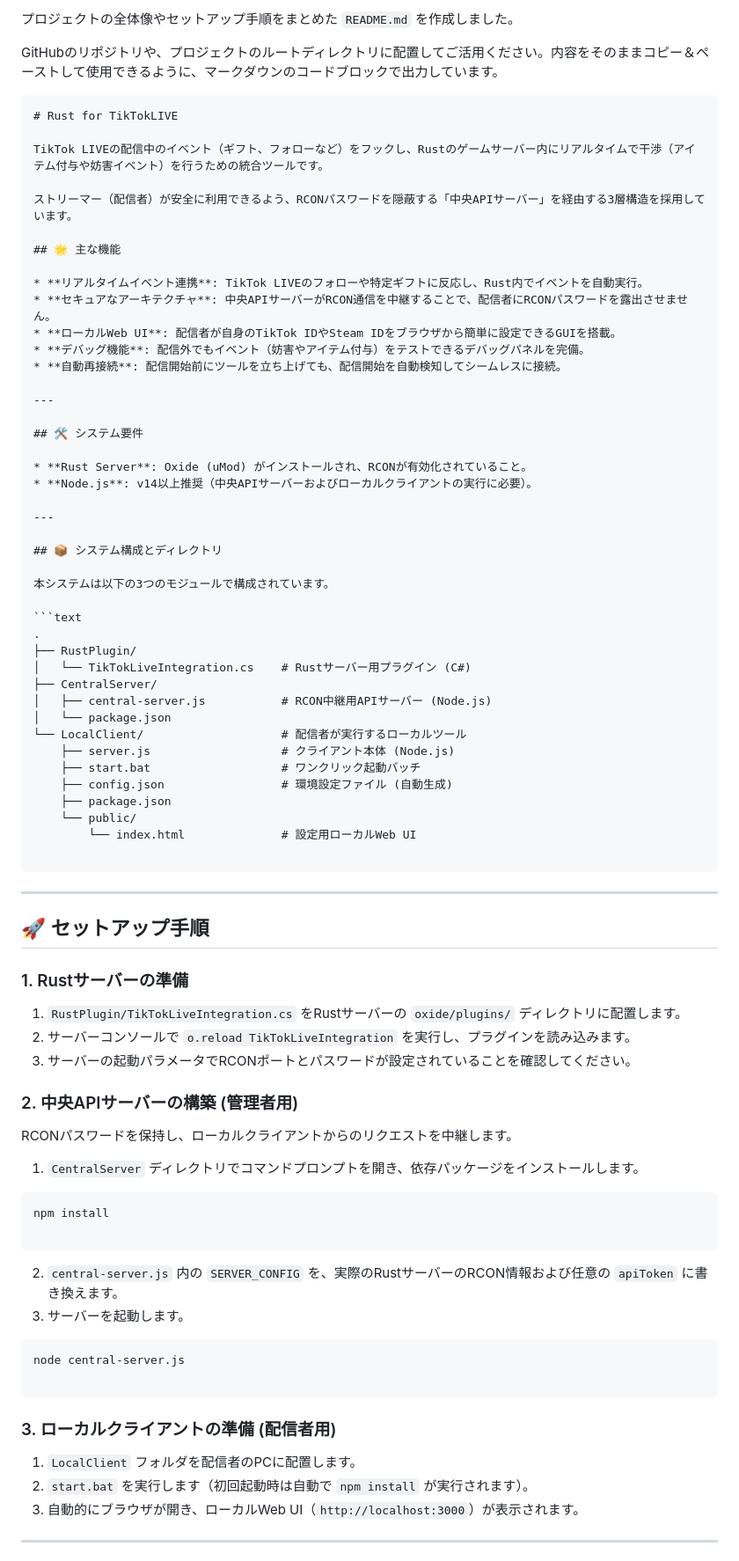
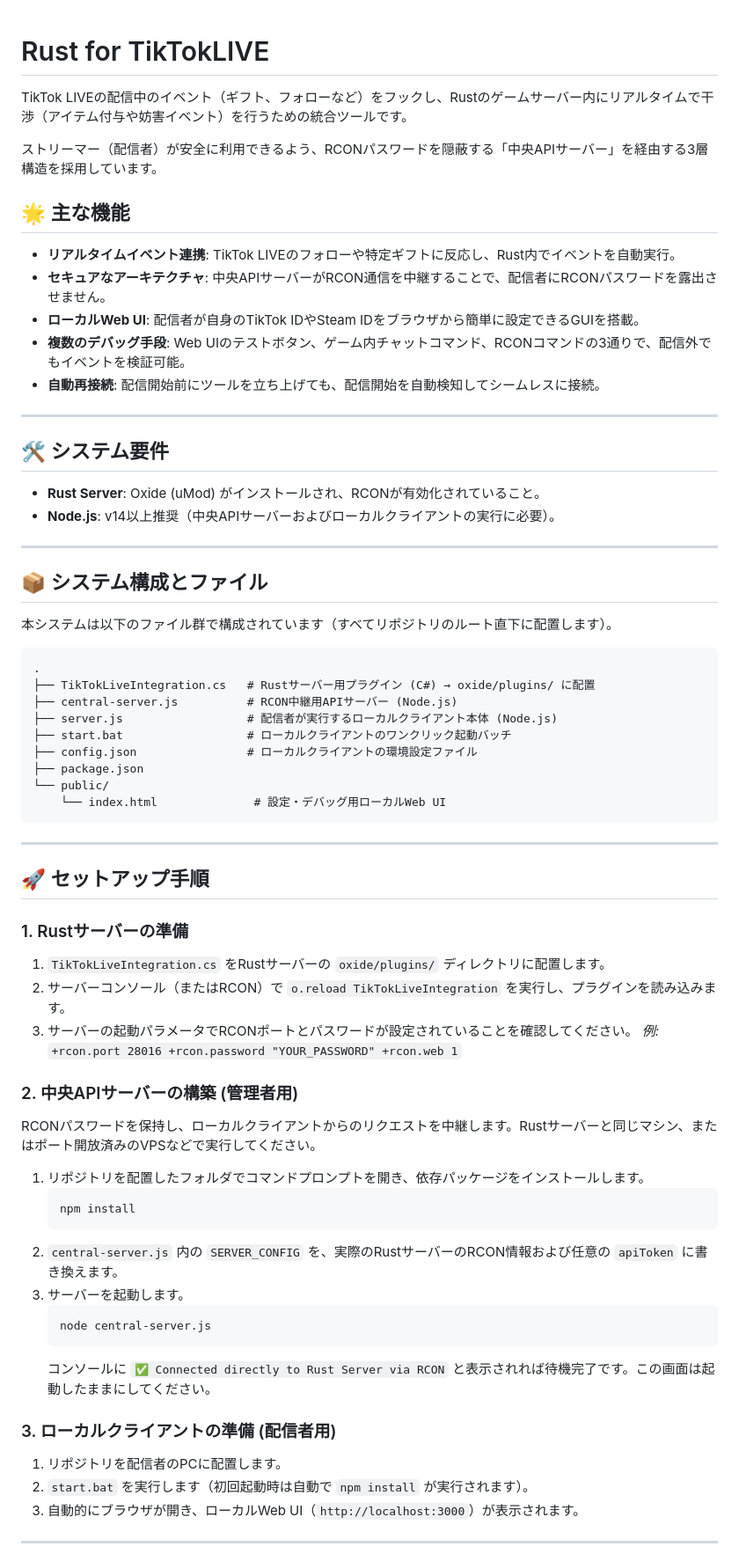
Before and after one commit to KanetyEngineer/rust-for-TikTokLIVE, a Markdown page: README.md, the part around one of its changes. Shown at 88% size. Drawn GitHub-style.

````diff
--- a/README.md
+++ b/README.md
@@ -1,8 +1,3 @@
-プロジェクトの全体像やセットアップ手順をまとめた `README.md` を作成しました。
-
-GitHubのリポジトリや、プロジェクトのルートディレクトリに配置してご活用ください。内容をそのままコピー＆ペーストして使用できるように、マークダウンのコードブロックで出力しています。
-
-```markdown
 # Rust for TikTokLIVE
 
 TikTok LIVEの配信中のイベント（ギフト、フォローなど）をフックし、Rustのゲームサーバー内にリアルタイムで干渉（アイテム付与や妨害イベント）を行うための統合ツールです。
@@ -14,7 +9,7 @@ TikTok LIVEの配信中のイベント（ギフト、フォローなど）をフ
 * **リアルタイムイベント連携**: TikTok LIVEのフォローや特定ギフトに反応し、Rust内でイベントを自動実行。
 * **セキュアなアーキテクチャ**: 中央APIサーバーがRCON通信を中継することで、配信者にRCONパスワードを露出させません。
 * **ローカルWeb UI**: 配信者が自身のTikTok IDやSteam IDをブラウザから簡単に設定できるGUIを搭載。
-* **デバッグ機能**: 配信外でもイベント（妨害やアイテム付与）をテストできるデバッグパネルを完備。
+* **複数のデバッグ手段**: Web UIのテストボタン、ゲーム内チャットコマンド、RCONコマンドの3通りで、配信外でもイベントを検証可能。
 * **自動再接続**: 配信開始前にツールを立ち上げても、配信開始を自動検知してシームレスに接続。
 
 ---
@@ -26,25 +21,20 @@ TikTok LIVEの配信中のイベント（ギフト、フォローなど）をフ
 
 ---
 
-## 📦 システム構成とディレクトリ
+## 📦 システム構成とファイル
 
-本システムは以下の3つのモジュールで構成されています。
+本システムは以下のファイル群で構成されています（すべてリポジトリのルート直下に配置します）。
 
 ```text
 .
-├── RustPlugin/
-│   └── TikTokLiveIntegration.cs    # Rustサーバー用プラグイン (C#)
-├── CentralServer/
-│   ├── central-server.js           # RCON中継用APIサーバー (Node.js)
-│   └── package.json
-└── LocalClient/                    # 配信者が実行するローカルツール
-    ├── server.js                   # クライアント本体 (Node.js)
-    ├── start.bat                   # ワンクリック起動バッチ
-    ├── config.json                 # 環境設定ファイル (自動生成)
-    ├── package.json
-    └── public/
-        └── index.html              # 設定用ローカルWeb UI
-
+├── TikTokLiveIntegration.cs   # Rustサーバー用プラグイン (C#) → oxide/plugins/ に配置
+├── central-server.js          # RCON中継用APIサーバー (Node.js)
+├── server.js                  # 配信者が実行するローカルクライアント本体 (Node.js)
+├── start.bat                  # ローカルクライアントのワンクリック起動バッチ
+├── config.json                # ローカルクライアントの環境設定ファイル
+├── package.json
+└── public/
+    └── index.html              # 設定・デバッグ用ローカルWeb UI
 ```
 
 ---
@@ -53,33 +43,29 @@ TikTok LIVEの配信中のイベント（ギフト、フォローなど）をフ
 
 ### 1. Rustサーバーの準備
 
-1. `RustPlugin/TikTokLiveIntegration.cs` をRustサーバーの `oxide/plugins/` ディレクトリに配置します。
-2. サーバーコンソールで `o.reload TikTokLiveIntegration` を実行し、プラグインを読み込みます。
+1. `TikTokLiveIntegration.cs` をRustサーバーの `oxide/plugins/` ディレクトリに配置します。
+2. サーバーコンソール（またはRCON）で `o.reload TikTokLiveIntegration` を実行し、プラグインを読み込みます。
 3. サーバーの起動パラメータでRCONポートとパスワードが設定されていることを確認してください。
+   *例:* `+rcon.port 28016 +rcon.password "YOUR_PASSWORD" +rcon.web 1`
 
 ### 2. 中央APIサーバーの構築 (管理者用)
 
-RCONパスワードを保持し、ローカルクライアントからのリクエストを中継します。
+RCONパスワードを保持し、ローカルクライアントからのリクエストを中継します。Rustサーバーと同じマシン、またはポート開放済みのVPSなどで実行してください。
 
-1. `CentralServer` ディレクトリでコマンドプロンプトを開き、依存パッケージをインストールします。
-```bash
-npm install
-
-```
-
-
+1. リポジトリを配置したフォルダでコマンドプロンプトを開き、依存パッケージをインストールします。
+   ```bash
+   npm install
+   ```
 2. `central-server.js` 内の `SERVER_CONFIG` を、実際のRustサーバーのRCON情報および任意の `apiToken` に書き換えます。
 3. サーバーを起動します。
-```bash
-node central-server.js
-
-```
-
-
+   ```bash
+   node central-server.js
+   ```
+   コンソールに `✅ Connected directly to Rust Server via RCON` と表示されれば待機完了です。この画面は起動したままにしてください。
 
 ### 3. ローカルクライアントの準備 (配信者用)
 
-1. `LocalClient` フォルダを配信者のPCに配置します。
+1. リポジトリを配信者のPCに配置します。
 2. `start.bat` を実行します（初回起動時は自動で `npm install` が実行されます）。
 3. 自動的にブラウザが開き、ローカルWeb UI（`http://localhost:3000`）が表示されます。
 
````
Also changed, not shown: other parts of README.md (+22 -12 lines), howToStart.md (+41 -43 lines).
